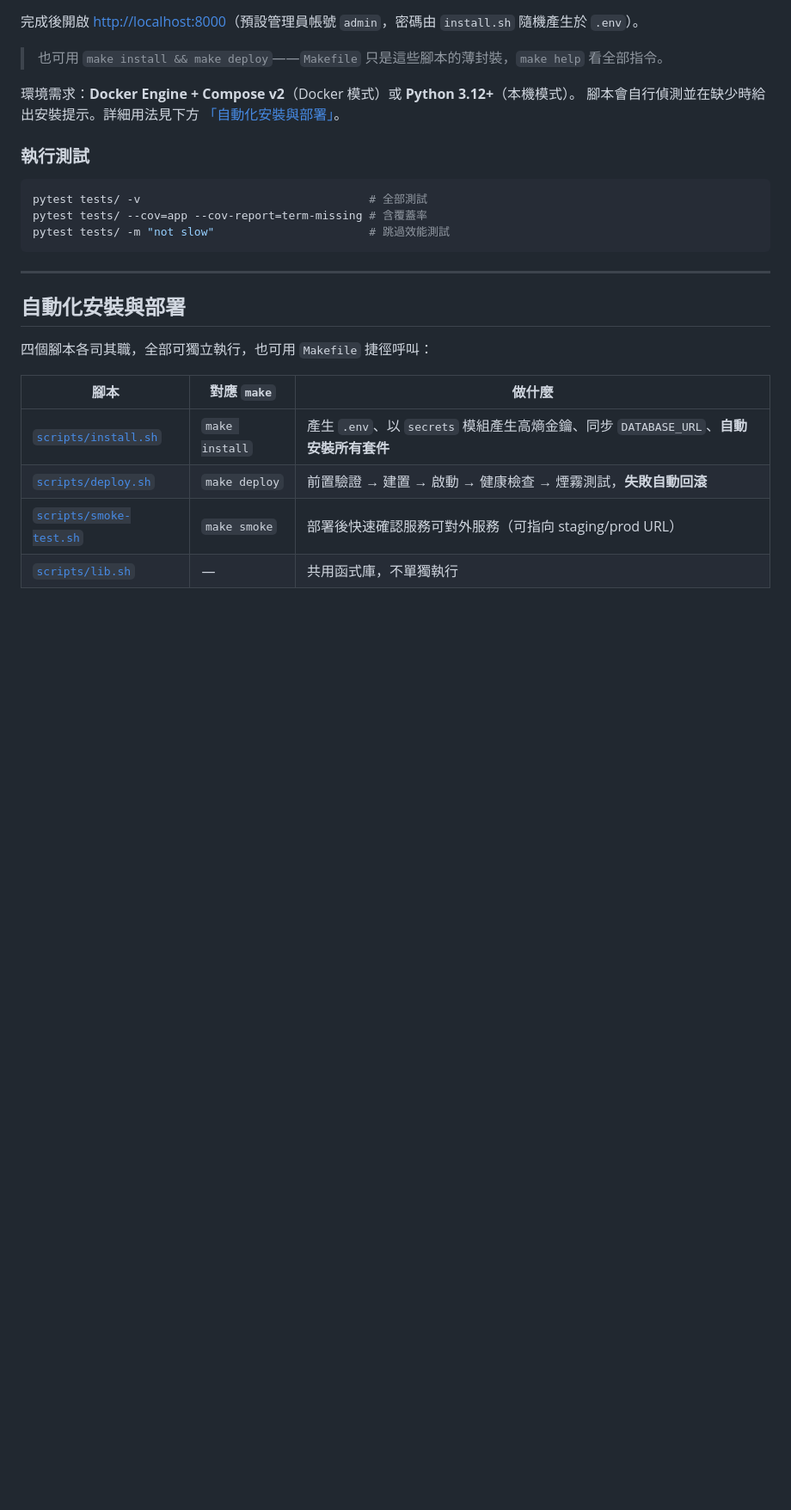
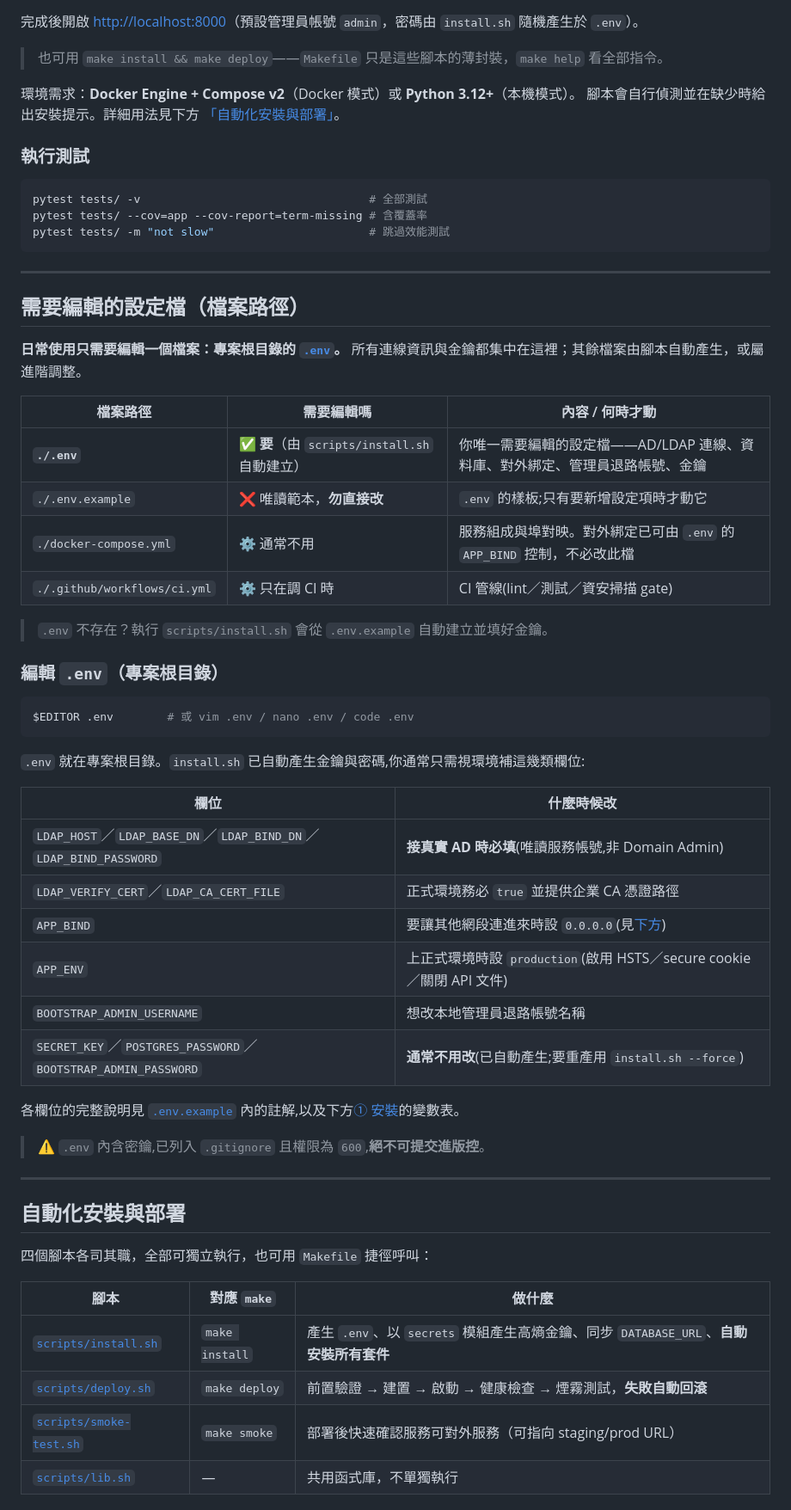
Before and after one commit to zzx789654/contorell, a Markdown page: README.md, the part around the change. Shown at 86% size. GitHub-like rendering; blank space fills up the shorter version.

Commit message:
docs(readme): 新增「需要編輯的設定檔（檔案路徑）」一節
明確指出日常只需編輯專案根目錄的 ./.env，並列出各設定檔路徑與是否需要
編輯：.env（要）、.env.example（唯讀範本）、docker-compose.yml（進階）、
.github/workflows/ci.yml（調 CI 時）。附 .env 常見要改的欄位對照與編輯指令。

Co-Authored-By: Claude Opus 4.8 <noreply@anthropic.com>
Claude-Session: https://claude.ai/code/session_01S1U19d3HgcW5AMFGmtQ1xP

````diff
--- a/README.md
+++ b/README.md
@@ -58,6 +58,42 @@ pytest tests/ -v                                  # 全部測試
 pytest tests/ --cov=app --cov-report=term-missing # 含覆蓋率
 pytest tests/ -m "not slow"                       # 跳過效能測試
 ```
+
+---
+
+## 需要編輯的設定檔（檔案路徑）
+
+**日常使用只需要編輯一個檔案：專案根目錄的 [`.env`](.env)。** 所有連線資訊與金鑰都集中在這裡；其餘檔案由腳本自動產生，或屬進階調整。
+
+| 檔案路徑 | 需要編輯嗎 | 內容 / 何時才動 |
+|---|---|---|
+| **`./.env`** | ✅ **要**（由 `scripts/install.sh` 自動建立） | 你唯一需要編輯的設定檔——AD/LDAP 連線、資料庫、對外綁定、管理員退路帳號、金鑰 |
+| `./.env.example` | ❌ 唯讀範本，**勿直接改** | `.env` 的樣板;只有要新增設定項時才動它 |
+| `./docker-compose.yml` | ⚙️ 通常不用 | 服務組成與埠對映。對外綁定已可由 `.env` 的 `APP_BIND` 控制，不必改此檔 |
+| `./.github/workflows/ci.yml` | ⚙️ 只在調 CI 時 | CI 管線(lint／測試／資安掃描 gate) |
+
+> `.env` 不存在？執行 `scripts/install.sh` 會從 `.env.example` 自動建立並填好金鑰。
+
+### 編輯 `.env`（專案根目錄）
+
+```bash
+$EDITOR .env        # 或 vim .env / nano .env / code .env
+```
+
+`.env` 就在專案根目錄。`install.sh` 已自動產生金鑰與密碼,你通常只需視環境補這幾類欄位:
+
+| 欄位 | 什麼時候改 |
+|---|---|
+| `LDAP_HOST`／`LDAP_BASE_DN`／`LDAP_BIND_DN`／`LDAP_BIND_PASSWORD` | **接真實 AD 時必填**(唯讀服務帳號,非 Domain Admin) |
+| `LDAP_VERIFY_CERT`／`LDAP_CA_CERT_FILE` | 正式環境務必 `true` 並提供企業 CA 憑證路徑 |
+| `APP_BIND` | 要讓其他網段連進來時設 `0.0.0.0`(見[下方](#讓其他網段的-ip-連線到網頁)) |
+| `APP_ENV` | 上正式環境時設 `production`(啟用 HSTS／secure cookie／關閉 API 文件) |
+| `BOOTSTRAP_ADMIN_USERNAME` | 想改本地管理員退路帳號名稱 |
+| `SECRET_KEY`／`POSTGRES_PASSWORD`／`BOOTSTRAP_ADMIN_PASSWORD` | **通常不用改**(已自動產生;要重產用 `install.sh --force`) |
+
+各欄位的完整說明見 [`.env.example`](.env.example) 內的註解,以及下方[① 安裝](#-安裝scriptsinstallsh)的變數表。
+
+> ⚠️ `.env` 內含密鑰,已列入 `.gitignore` 且權限為 `600`,**絕不可提交進版控**。
 
 ---
 
````
